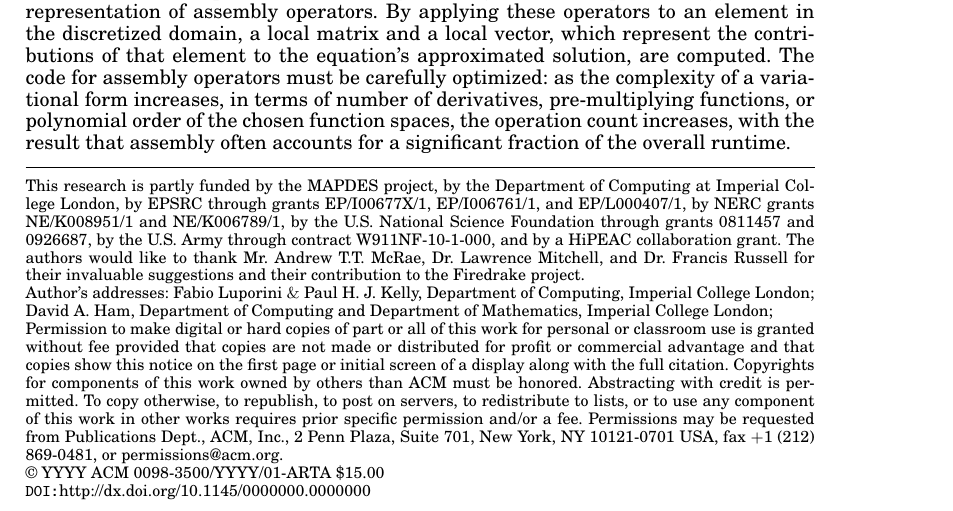
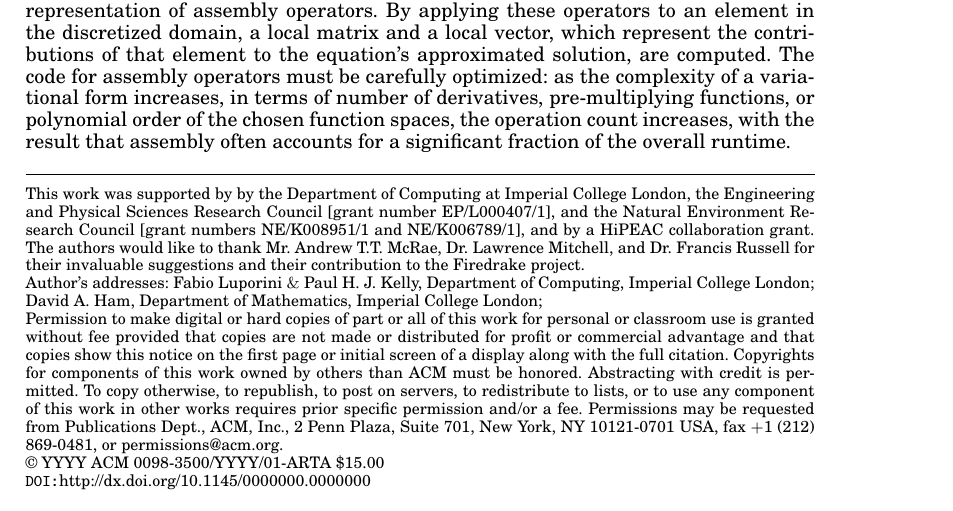
Before and after one commit to FabioLuporini/Paper-COFFE, a LaTeX paper (TOMS_Paper/assembly.tex): part of page 1 of 24, cut so that both start at the same text. The pictures show the PDF file TOMS_Paper/assembly.pdf that the author committed with the source.

Commit message:
fix grant numbers

```diff
--- a/TOMS_Paper/assembly.tex
+++ b/TOMS_Paper/assembly.tex
@@ -115,19 +115,17 @@ We present an algorithm for the  optimization of a class of finite element integ
 
 \begin{bottomstuff}
 
-This research is partly funded by the MAPDES project, by the
-Department of Computing at Imperial College London, by EPSRC through
-grants EP/I00677X/1, EP/I006761/1, and EP/L000407/1, by NERC grants
-NE/K008951/1 and NE/K006789/1, by the U.S.  National Science
-Foundation through grants 0811457 and 0926687, by the U.S. Army
-through contract W911NF-10-1-000, and by a HiPEAC collaboration
+This work was supported by by the
+Department of Computing at Imperial College London, the Engineering and
+Physical Sciences Research Council [grant number EP/L000407/1], and the Natural
+Environment Research Council [grant numbers
+NE/K008951/1 and NE/K006789/1], and by a HiPEAC collaboration
 grant. The authors would like to thank Mr. Andrew T.T. McRae,
 Dr. Lawrence Mitchell, and Dr. Francis Russell for their invaluable
 suggestions and their contribution to the Firedrake project.
 
 Author's addresses: Fabio Luporini $\&$ Paul H. J. Kelly, Department of Computing,
-Imperial College London; David A. Ham, Department of Computing and
-Department of Mathematics, Imperial College London;
+Imperial College London; David A. Ham, Department of Mathematics, Imperial College London;
 \end{bottomstuff}
 
 \maketitle
```
Also changed, not shown: TOMS_Paper/assembly.pdf.
